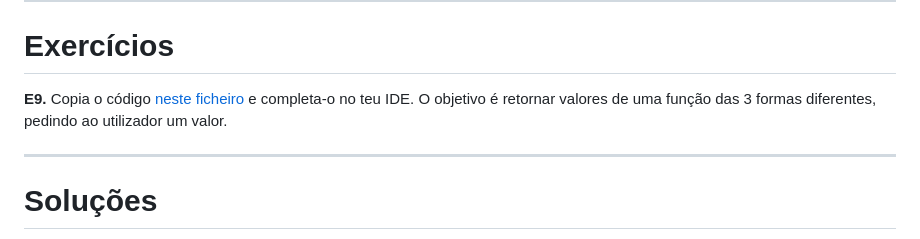
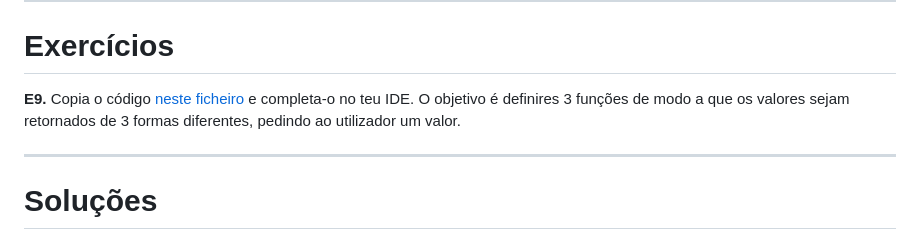
Before and after one commit to NIAEFEUP/slides, a Markdown page: CPP_Workshop/cpp_presentation.md, the part around the change. Drawn GitHub-style.

Commit message:
Update to E9

```diff
--- a/CPP_Workshop/cpp_presentation.md
+++ b/CPP_Workshop/cpp_presentation.md
@@ -502,7 +502,7 @@ Quando se está a trabalhar com apontadores, há que ter um cuidado reforçado,
 
 # Exercícios
 
-**E9.** Copia o código [neste ficheiro](https://raw.githubusercontent.com/NIAEFEUP/Workshop_CPP/master/introdutory%20exercises/Pointers.cpp) e completa-o no teu IDE. O objetivo é retornar valores de uma função das 3 formas diferentes, pedindo ao utilizador um valor.
+**E9.** Copia o código [neste ficheiro](https://raw.githubusercontent.com/NIAEFEUP/Workshop_CPP/master/introdutory%20exercises/Pointers.cpp) e completa-o no teu IDE. O objetivo é definires 3 funções de modo a que os valores sejam retornados de 3 formas diferentes, pedindo ao utilizador um valor.
 
 ---
 
```
